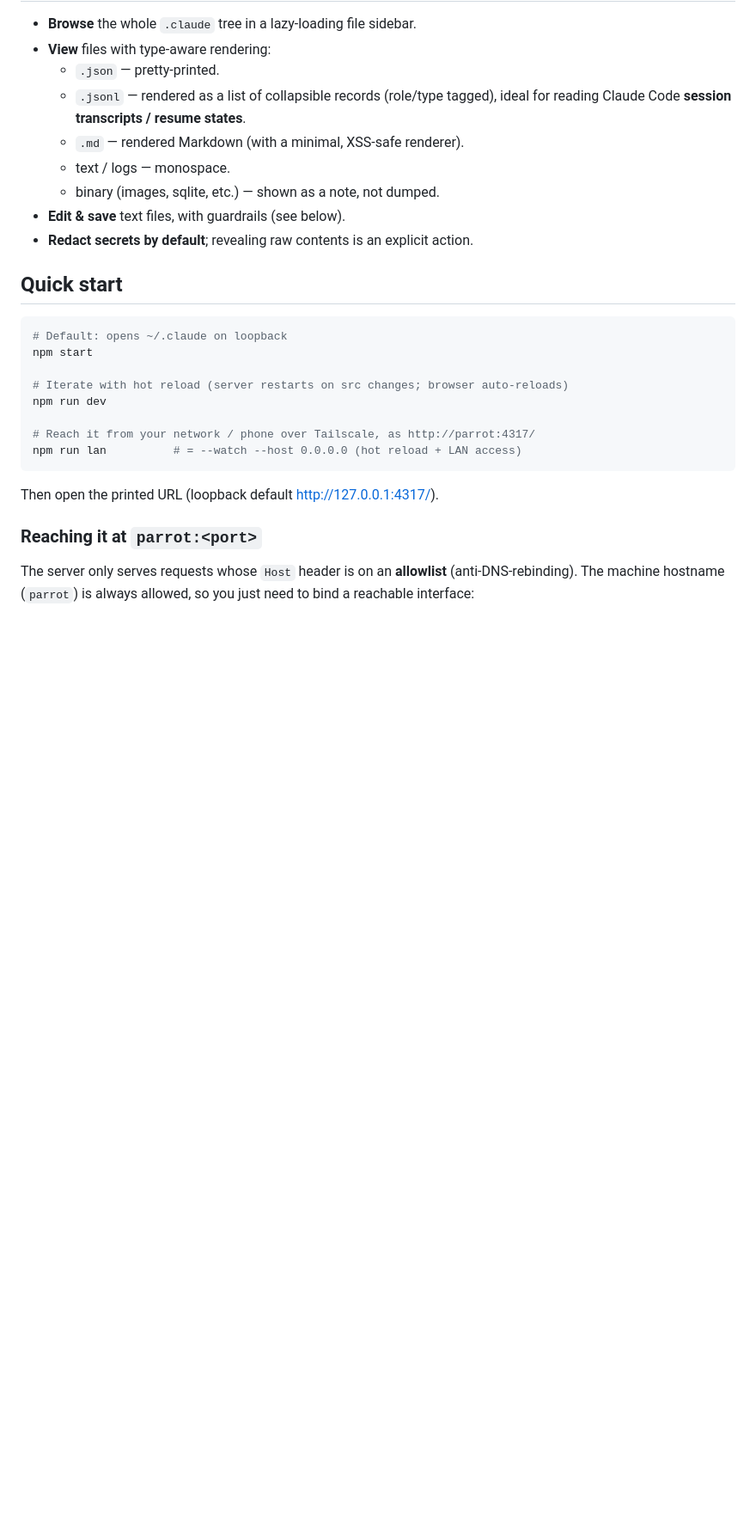
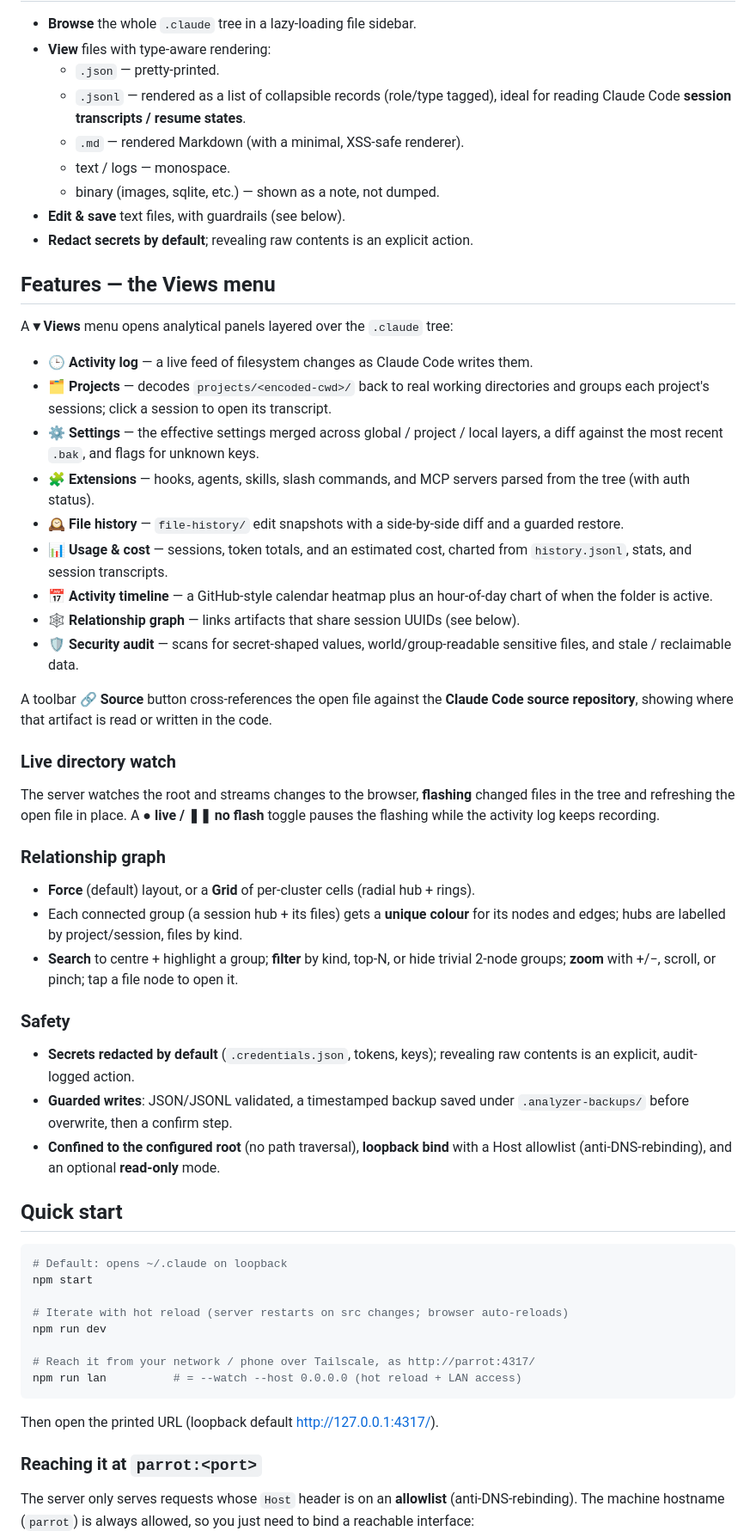
Before and after one commit to 0xb007ab1e/claude-analyzer, a Markdown page: README.md, the part around the change. Shown at 86% size. GitHub-like rendering; blank space fills up the shorter version.

Commit message:
docs: document the Views panels, live watch, and graph in the README (#1)
Add a Features section covering the ▾ Views menu (activity log, projects,
settings, extensions, file history, usage, timeline, relationship graph,
security audit), the source cross-reference button, the live directory watch,
the relationship-graph layouts/filters/search, and the safety model.

Co-authored-by: Claude Opus 4.8 <noreply@anthropic.com>

```diff
--- a/README.md
+++ b/README.md
@@ -34,6 +34,53 @@ directly via native type-stripping).
   - binary (images, sqlite, etc.) — shown as a note, not dumped.
 - **Edit & save** text files, with guardrails (see below).
 - **Redact secrets by default**; revealing raw contents is an explicit action.
+
+## Features — the Views menu
+
+A **▾ Views** menu opens analytical panels layered over the `.claude` tree:
+
+- **🕒 Activity log** — a live feed of filesystem changes as Claude Code writes them.
+- **🗂 Projects** — decodes `projects/<encoded-cwd>/` back to real working directories
+  and groups each project's sessions; click a session to open its transcript.
+- **⚙ Settings** — the effective settings merged across global / project / local
+  layers, a diff against the most recent `.bak`, and flags for unknown keys.
+- **🧩 Extensions** — hooks, agents, skills, slash commands, and MCP servers parsed
+  from the tree (with auth status).
+- **🕰 File history** — `file-history/` edit snapshots with a side-by-side diff and a
+  guarded restore.
+- **📊 Usage & cost** — sessions, token totals, and an estimated cost, charted from
+  `history.jsonl`, stats, and session transcripts.
+- **📅 Activity timeline** — a GitHub-style calendar heatmap plus an hour-of-day chart
+  of when the folder is active.
+- **🕸 Relationship graph** — links artifacts that share session UUIDs (see below).
+- **🛡 Security audit** — scans for secret-shaped values, world/group-readable
+  sensitive files, and stale / reclaimable data.
+
+A toolbar **🔗 Source** button cross-references the open file against the **Claude Code
+source repository**, showing where that artifact is read or written in the code.
+
+### Live directory watch
+
+The server watches the root and streams changes to the browser, **flashing** changed
+files in the tree and refreshing the open file in place. A **● live / ❚❚ no flash**
+toggle pauses the flashing while the activity log keeps recording.
+
+### Relationship graph
+
+- **Force** (default) layout, or a **Grid** of per-cluster cells (radial hub + rings).
+- Each connected group (a session hub + its files) gets a **unique colour** for its
+  nodes and edges; hubs are labelled by project/session, files by kind.
+- **Search** to centre + highlight a group; **filter** by kind, top-N, or hide trivial
+  2-node groups; **zoom** with +/−, scroll, or pinch; tap a file node to open it.
+
+### Safety
+
+- **Secrets redacted by default** (`.credentials.json`, tokens, keys); revealing raw
+  contents is an explicit, audit-logged action.
+- **Guarded writes**: JSON/JSONL validated, a timestamped backup saved under
+  `.analyzer-backups/` before overwrite, then a confirm step.
+- **Confined to the configured root** (no path traversal), **loopback bind** with a Host
+  allowlist (anti-DNS-rebinding), and an optional **read-only** mode.
 
 ## Quick start
 
```
